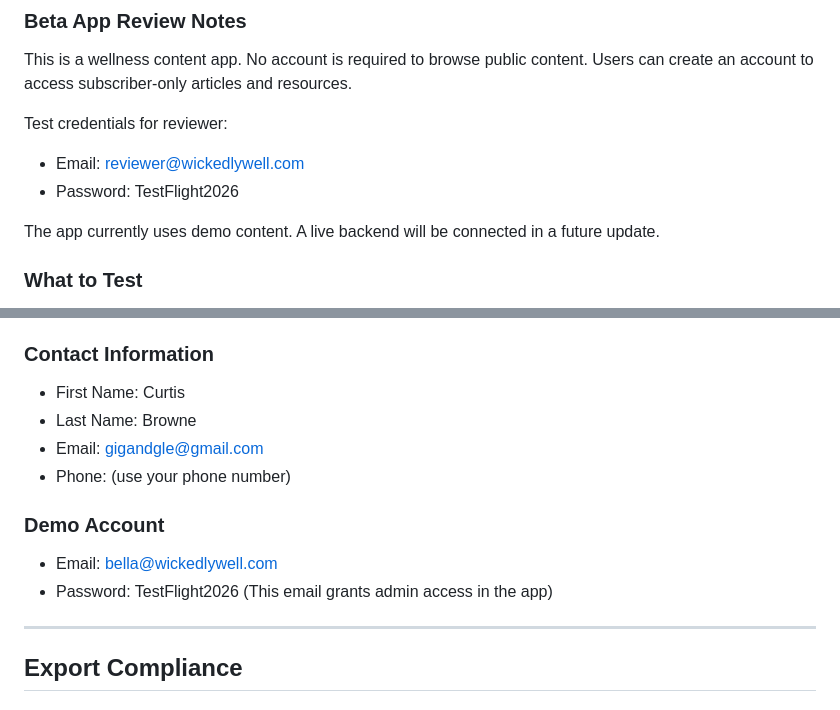
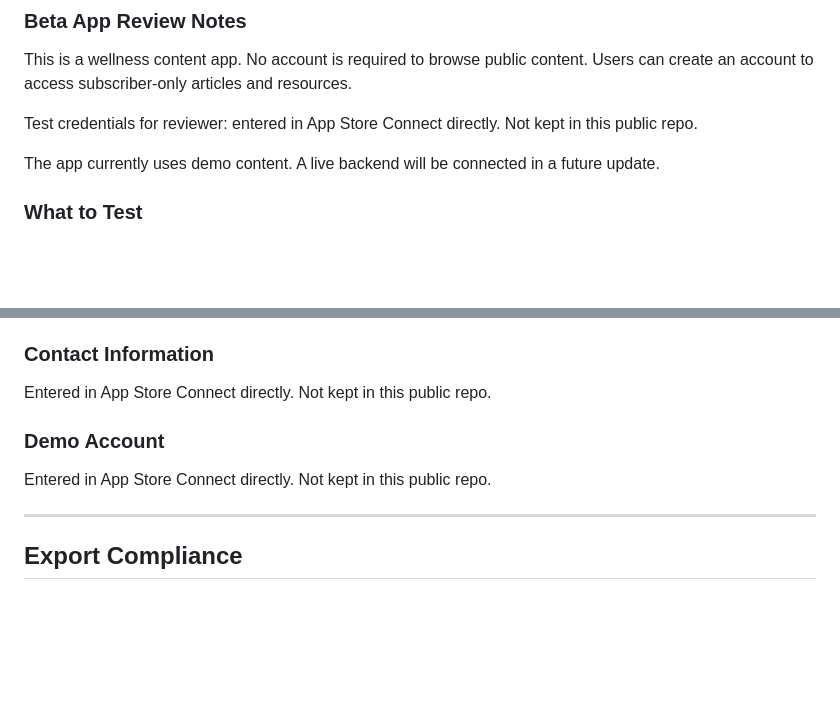
Before and after one commit to wickedly-well/wickedly-well-docs, a Markdown page: app-store-connect-copy.md, 2 parts joined by grey strips. Drawn GitHub-style; blank space fills up the shorter version.

Commit message:
Remove contact details and test logins from the public App Store copy
These belong in App Store Connect only.

Co-Authored-By: Claude Opus 5.5 <noreply@anthropic.com>

```diff
--- a/app-store-connect-copy.md
+++ b/app-store-connect-copy.md
@@ -12,9 +12,7 @@ Wickedly Well is a sacred wellness platform for modern mystics. Explore curated
 ### Beta App Review Notes
 This is a wellness content app. No account is required to browse public content. Users can create an account to access subscriber-only articles and resources.
 
-Test credentials for reviewer:
-- Email: reviewer@wickedlywell.com
-- Password: TestFlight2026
+Test credentials for reviewer: entered in App Store Connect directly. Not kept in this public repo.
 
 The app currently uses demo content. A live backend will be connected in a future update.
 
@@ -29,15 +27,10 @@ The app currently uses demo content. A live backend will be connected in a futur
 - Check that all pillar detail pages load with content
 
 ### Contact Information
-- First Name: Curtis
-- Last Name: Browne
-- Email: gigandgle@gmail.com
-- Phone: (use your phone number)
+Entered in App Store Connect directly. Not kept in this public repo.
 
 ### Demo Account
-- Email: bella@wickedlywell.com
-- Password: TestFlight2026
-(This email grants admin access in the app)
+Entered in App Store Connect directly. Not kept in this public repo.
 
 ---
 
```
